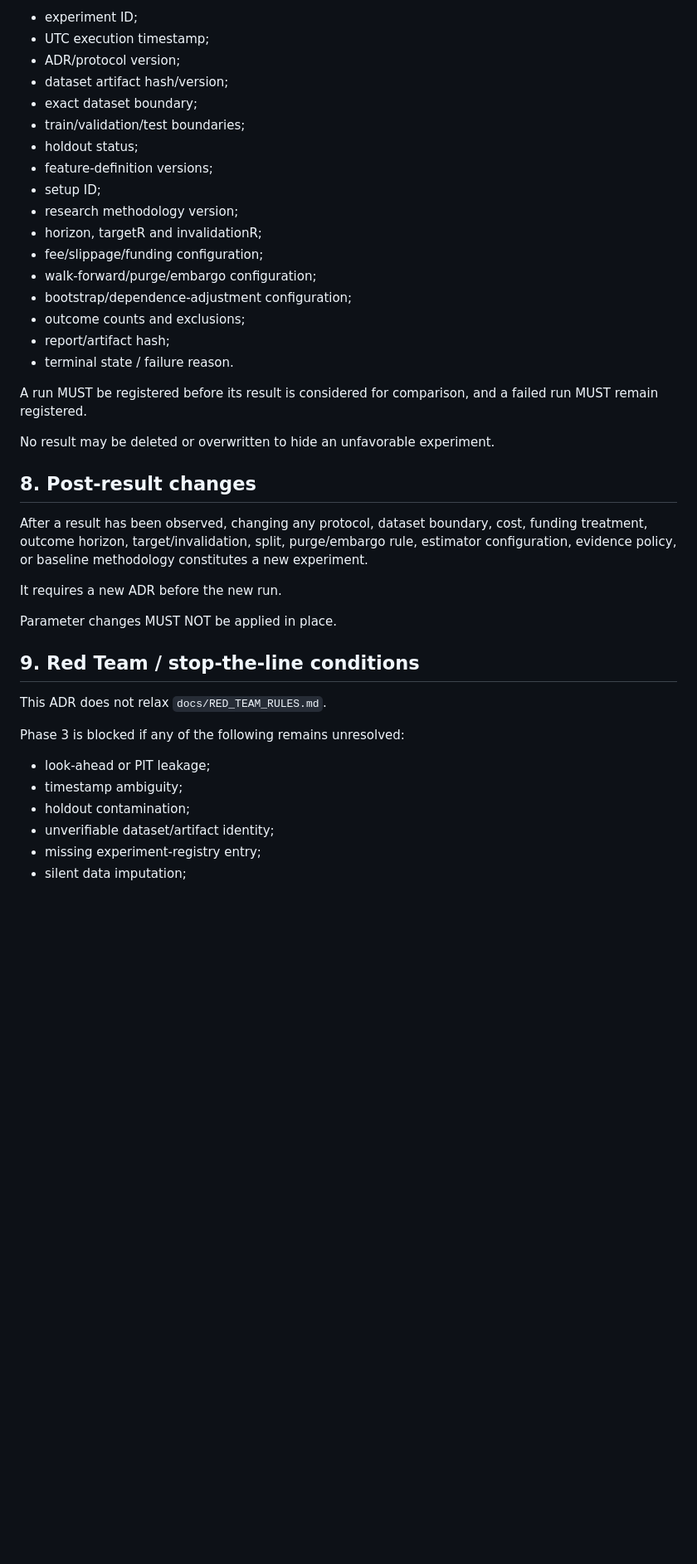
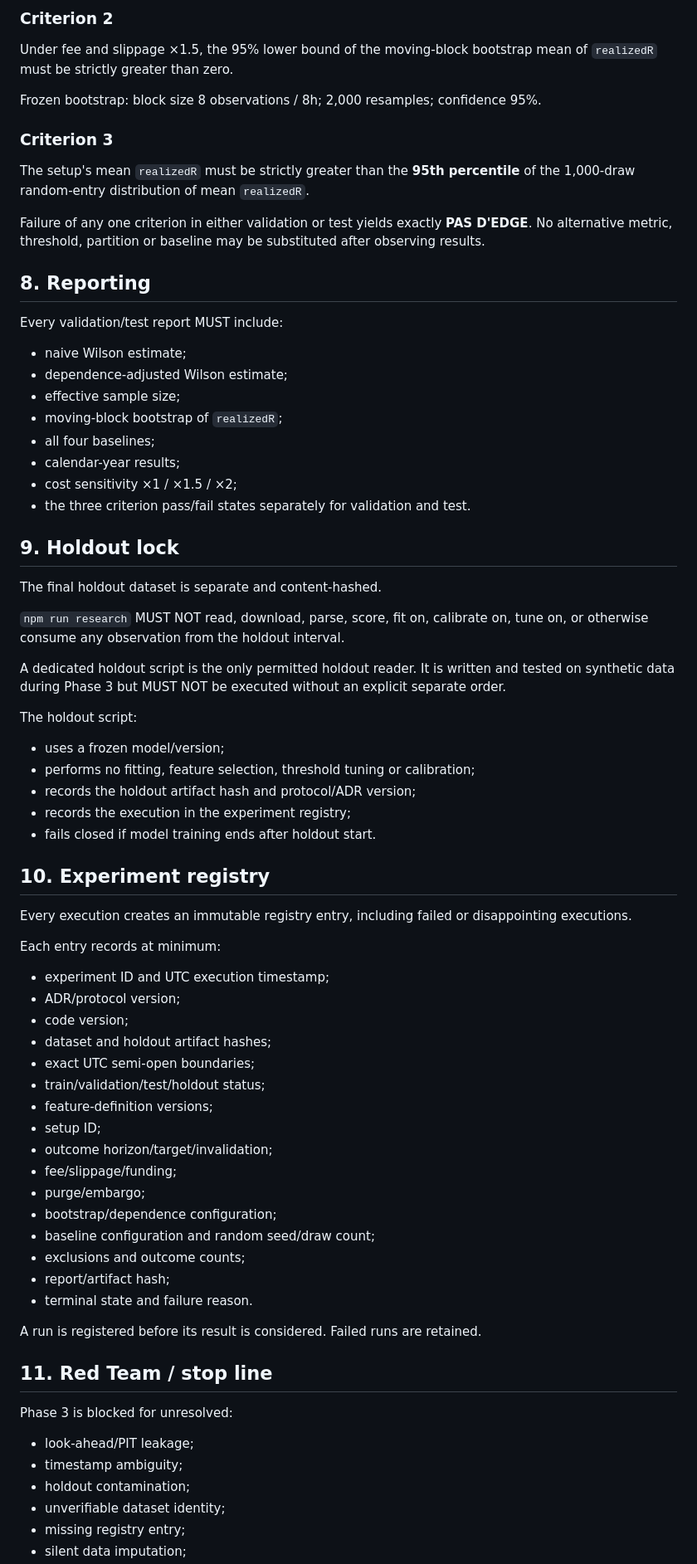
Before and after one commit to khalidd692/crypto-quant-terminal, a Markdown page: docs/adr/0002-phase3-research-protocol.md, the part around one of its changes. Shown at 83% size. Drawn GitHub-style; blank space fills up the shorter version.

```diff
--- a/docs/adr/0002-phase3-research-protocol.md
+++ b/docs/adr/0002-phase3-research-protocol.md
@@ -122,43 +99,71 @@ Each entry MUST contain at least:
 
-- experiment ID;
-- UTC execution timestamp;
+### Criterion 2
+Under fee and slippage ×1.5, the 95% lower bound of the moving-block bootstrap mean of `realizedR` must be strictly greater than zero.
+
+Frozen bootstrap: block size 8 observations / 8h; 2,000 resamples; confidence 95%.
+
+### Criterion 3
+The setup's mean `realizedR` must be strictly greater than the **95th percentile** of the 1,000-draw random-entry distribution of mean `realizedR`.
+
+Failure of any one criterion in either validation or test yields exactly **PAS D'EDGE**. No alternative metric, threshold, partition or baseline may be substituted after observing results.
+
+## 8. Reporting
+
+Every validation/test report MUST include:
+- naive Wilson estimate;
+- dependence-adjusted Wilson estimate;
+- effective sample size;
+- moving-block bootstrap of `realizedR`;
+- all four baselines;
+- calendar-year results;
+- cost sensitivity ×1 / ×1.5 / ×2;
+- the three criterion pass/fail states separately for validation and test.
+
+## 9. Holdout lock
+
+The final holdout dataset is separate and content-hashed.
+
+`npm run research` MUST NOT read, download, parse, score, fit on, calibrate on, tune on, or otherwise consume any observation from the holdout interval.
+
+A dedicated holdout script is the only permitted holdout reader. It is written and tested on synthetic data during Phase 3 but MUST NOT be executed without an explicit separate order.
+
+The holdout script:
+- uses a frozen model/version;
+- performs no fitting, feature selection, threshold tuning or calibration;
+- records the holdout artifact hash and protocol/ADR version;
+- records the execution in the experiment registry;
+- fails closed if model training ends after holdout start.
+
+## 10. Experiment registry
+
+Every execution creates an immutable registry entry, including failed or disappointing executions.
+
+Each entry records at minimum:
+- experiment ID and UTC execution timestamp;
 - ADR/protocol version;
-- dataset artifact hash/version;
-- exact dataset boundary;
-- train/validation/test boundaries;
-- holdout status;
+- code version;
+- dataset and holdout artifact hashes;
+- exact UTC semi-open boundaries;
+- train/validation/test/holdout status;
 - feature-definition versions;
 - setup ID;
-- research methodology version;
-- horizon, targetR and invalidationR;
-- fee/slippage/funding configuration;
-- walk-forward/purge/embargo configuration;
-- bootstrap/dependence-adjustment configuration;
-- outcome counts and exclusions;
+- outcome horizon/target/invalidation;
+- fee/slippage/funding;
+- purge/embargo;
+- bootstrap/dependence configuration;
+- baseline configuration and random seed/draw count;
+- exclusions and outcome counts;
 - report/artifact hash;
-- terminal state / failure reason.
+- terminal state and failure reason.
 
-A run MUST be registered before its result is considered for comparison, and a failed run MUST remain registered.
+A run is registered before its result is considered. Failed runs are retained.
 
-No result may be deleted or overwritten to hide an unfavorable experiment.
+## 11. Red Team / stop line
 
-## 8. Post-result changes
-
-After a result has been observed, changing any protocol, dataset boundary, cost, funding treatment, outcome horizon, target/invalidation, split, purge/embargo rule, estimator configuration, evidence policy, or baseline methodology constitutes a new experiment.
-
-It requires a new ADR before the new run.
-
-Parameter changes MUST NOT be applied in place.
-
-## 9. Red Team / stop-the-line conditions
-
-This ADR does not relax `docs/RED_TEAM_RULES.md`.
-
-Phase 3 is blocked if any of the following remains unresolved:
-
-- look-ahead or PIT leakage;
+Phase 3 is blocked for unresolved:
+- look-ahead/PIT leakage;
 - timestamp ambiguity;
 - holdout contamination;
-- unverifiable dataset/artifact identity;
-- missing experiment-registry entry;
+- unverifiable dataset identity;
+- missing registry entry;
 - silent data imputation;
```
Also changed, not shown: other parts of docs/adr/0002-phase3-research-protocol.md (+53 -119 lines).
